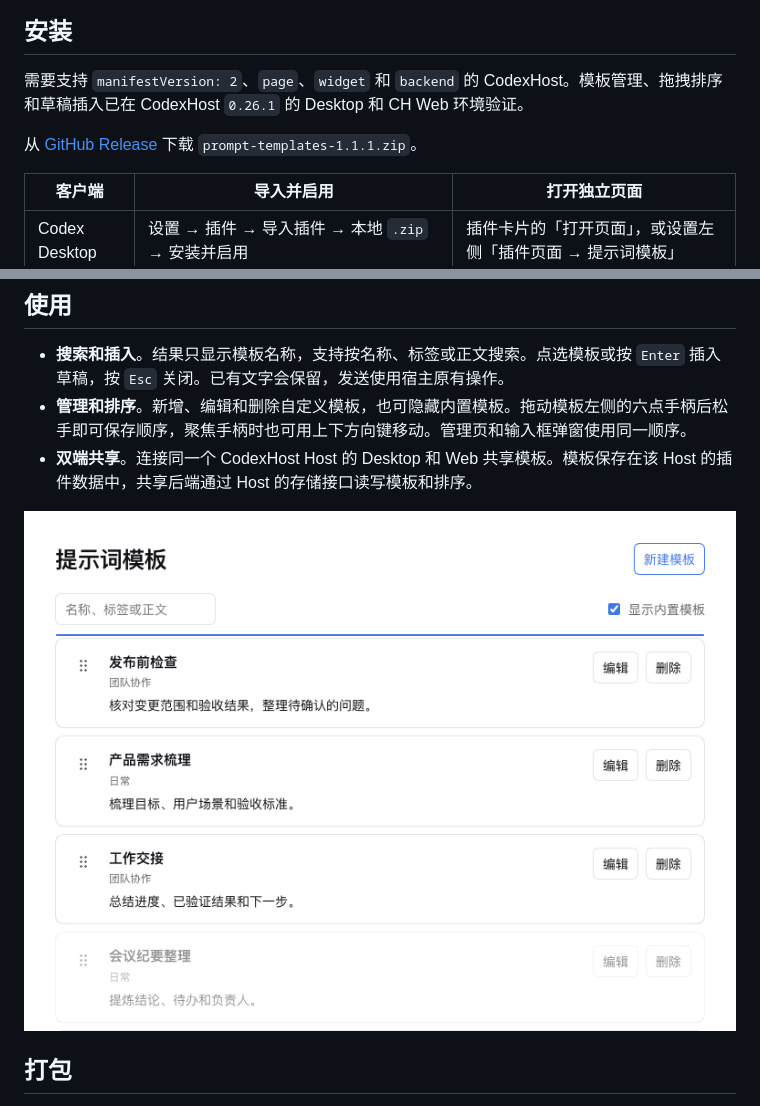
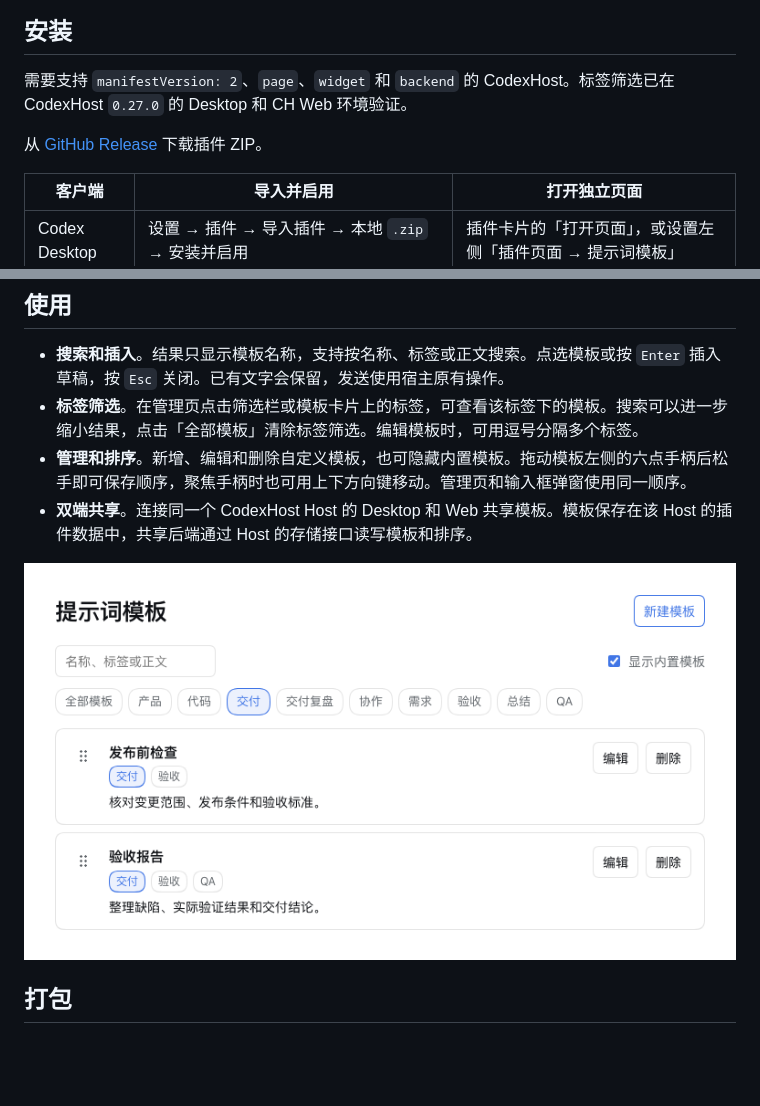
Before and after one commit to zxd-666/codexhost-prompt-templates, a Markdown page: README.md, 2 parts joined by grey strips. Drawn GitHub-style; pictures changed too: assets/library.png; blank space fills up the shorter version.

Commit message:
Filter prompt templates by tag

```diff
--- a/README.md
+++ b/README.md
@@ -6,9 +6,9 @@
 
 ## 安装
 
-需要支持 `manifestVersion: 2`、`page`、`widget` 和 `backend` 的 CodexHost。模板管理、拖拽排序和草稿插入已在 CodexHost `0.26.1` 的 Desktop 和 CH Web 环境验证。
+需要支持 `manifestVersion: 2`、`page`、`widget` 和 `backend` 的 CodexHost。标签筛选已在 CodexHost `0.27.0` 的 Desktop 和 CH Web 环境验证。
 
-从 [GitHub Release](https://github.com/zxd-666/codexhost-prompt-templates/releases/latest) 下载 `prompt-templates-1.1.1.zip`。
+从 [GitHub Release](https://github.com/zxd-666/codexhost-prompt-templates/releases/latest) 下载插件 ZIP。
 
 | 客户端 | 导入并启用 | 打开独立页面 |
 | --- | --- | --- |
@@ -22,6 +22,7 @@
 ## 使用
 
 - **搜索和插入**。结果只显示模板名称，支持按名称、标签或正文搜索。点选模板或按 `Enter` 插入草稿，按 `Esc` 关闭。已有文字会保留，发送使用宿主原有操作。
+- **标签筛选**。在管理页点击筛选栏或模板卡片上的标签，可查看该标签下的模板。搜索可以进一步缩小结果，点击「全部模板」清除标签筛选。编辑模板时，可用逗号分隔多个标签。
 - **管理和排序**。新增、编辑和删除自定义模板，也可隐藏内置模板。拖动模板左侧的六点手柄后松手即可保存顺序，聚焦手柄时也可用上下方向键移动。管理页和输入框弹窗使用同一顺序。
 - **双端共享**。连接同一个 CodexHost Host 的 Desktop 和 Web 共享模板。模板保存在该 Host 的插件数据中，共享后端通过 Host 的存储接口读写模板和排序。
 
```
Also changed, not shown: other parts of README.md (+1 -1 lines), 5 other files.
